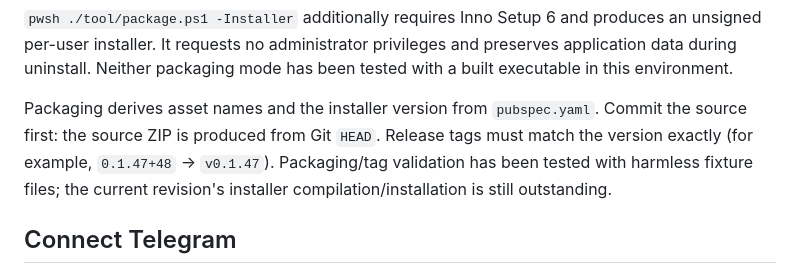
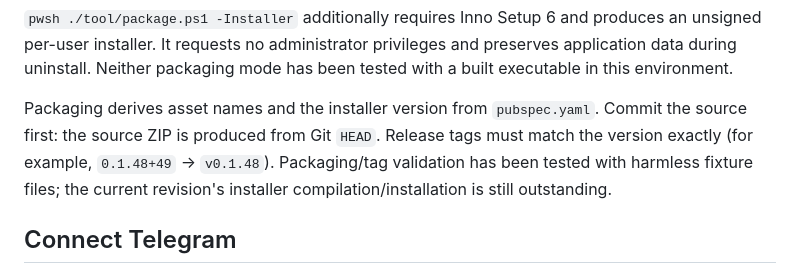
Before and after one commit to Chowdhury-Siam/Auralis, a Markdown page: docs/GUIDE.md, the part around the change. Rendered like a GitHub page.

Commit message:
Small bug fixes: docs/GUIDE.md

```diff
--- a/docs/GUIDE.md
+++ b/docs/GUIDE.md
@@ -112,7 +112,7 @@ Run the app with `flutter run -d windows` after native setup, or launch `build/w
 
 `pwsh ./tool/package.ps1 -Installer` additionally requires Inno Setup 6 and produces an unsigned per-user installer. It requests no administrator privileges and preserves application data during uninstall. Neither packaging mode has been tested with a built executable in this environment.
 
-Packaging derives asset names and the installer version from `pubspec.yaml`. Commit the source first: the source ZIP is produced from Git `HEAD`. Release tags must match the version exactly (for example, `0.1.47+48` → `v0.1.47`). Packaging/tag validation has been tested with harmless fixture files; the current revision's installer compilation/installation is still outstanding.
+Packaging derives asset names and the installer version from `pubspec.yaml`. Commit the source first: the source ZIP is produced from Git `HEAD`. Release tags must match the version exactly (for example, `0.1.48+49` → `v0.1.48`). Packaging/tag validation has been tested with harmless fixture files; the current revision's installer compilation/installation is still outstanding.
 
 ## Connect Telegram
 
```
